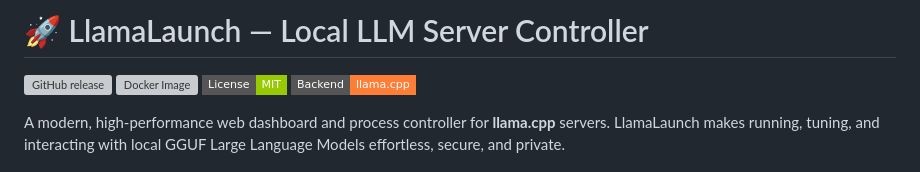
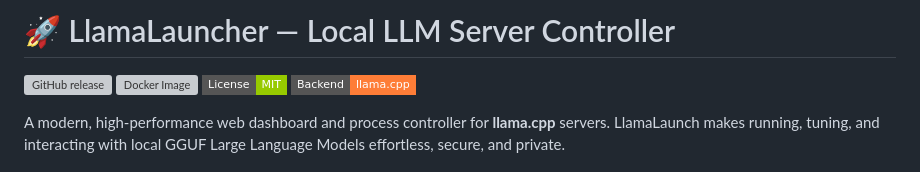
Before and after one commit to ygreq/llamaLauncher, a Markdown page: README.md, the part around the change. Drawn GitHub-style; badges without logos; grey boxes are pictures that could not be loaded.

```diff
--- a/README.md
+++ b/README.md
@@ -1,4 +1,4 @@
-# 🚀 LlamaLaunch — Local LLM Server Controller
+# 🚀 LlamaLauncher — Local LLM Server Controller
 
 [![GitHub release](https://img.shields.io/github/v/release/ygreq/llamaLauncher?include_prereleases&style=flat-square&color=0ea5e9)](https://github.com/ygreq/llamaLauncher/releases)
 [![Docker Image](https://img.shields.io/badge/Docker-ghcr.io%2Fygreq%2Fllamalaunch-blue?logo=docker&style=flat-square)](https://github.com/ygreq/llamaLauncher/pkgs/container/llamalaunch)
```
